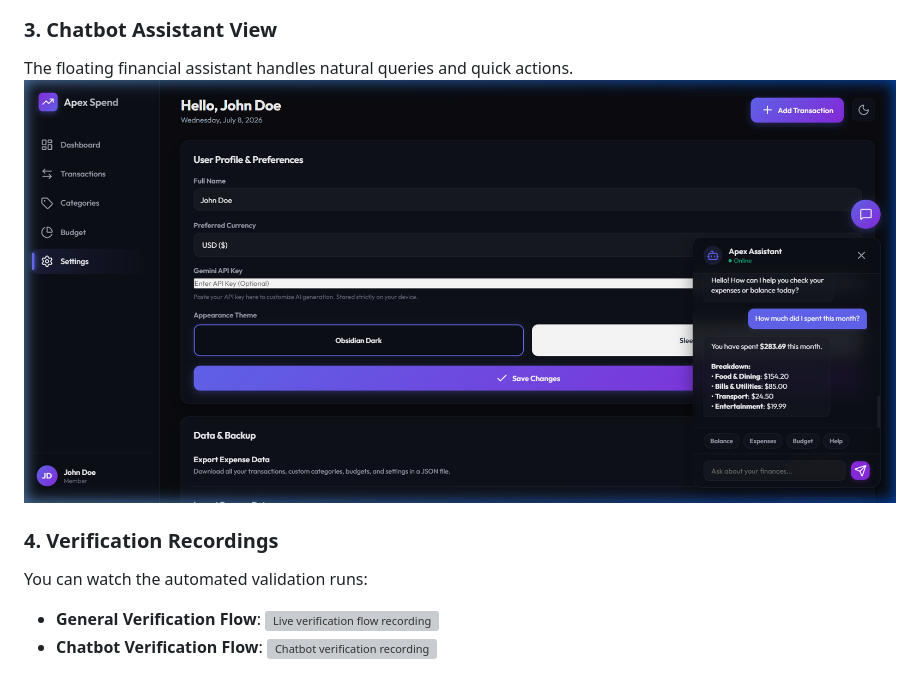
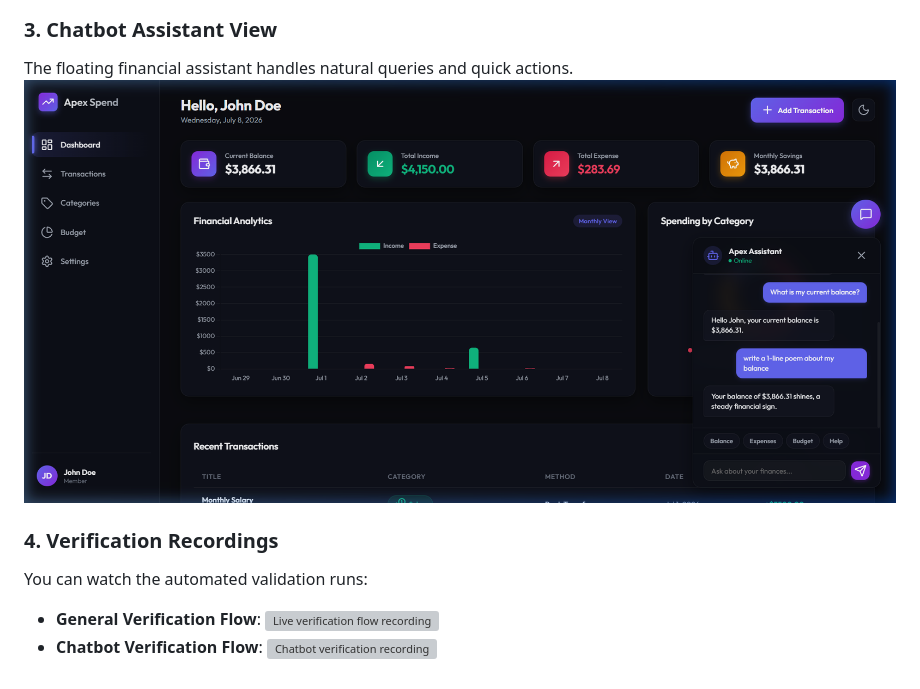
Before and after one commit to deoxyforge/expense-tracker, a Markdown page: README.md, the part around one of its changes. Drawn GitHub-style; pictures changed too: docs/assets/chatbot_verification_1783486338677.png (added); grey boxes are pictures that could not be loaded.

Commit message:
Update docs: add new Gemini 2.5 chatbot screenshots and video links

```diff
--- a/README.md
+++ b/README.md
@@ -58,7 +58,7 @@ Shows historical transaction grids and category metrics.
 
 ### 3. Chatbot Assistant View
 The floating financial assistant handles natural queries and quick actions.
-![Apex Spend Assistant Chat Window](docs/assets/chat_history_1783485642751.png)
+![Apex Spend Assistant Chat Window](docs/assets/chatbot_verification_1783486338677.png)
 
 ### 4. Verification Recordings
 You can watch the automated validation runs:
```
Also changed, not shown: other parts of README.md (+1 -1 lines), docs/walkthrough.md (+3 -3 lines), walkthrough.md (+3 -3 lines), 1 other file.
